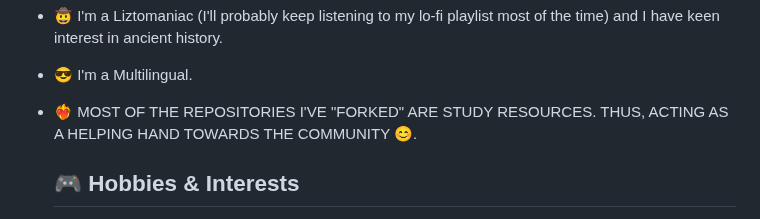
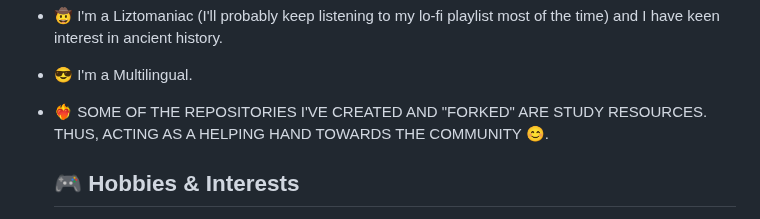
Before and after one commit to sathvik-spartan/sathvik-spartan, a Markdown page: README.md, the part around the change. GitHub-like rendering.

```diff
--- a/README.md
+++ b/README.md
@@ -9,7 +9,7 @@
 - ⚡ Fun fact: I'm a gamer (Steam username : sathvikspartan).
 - 🤠 I'm a Liztomaniac (I'll probably keep listening to my lo-fi playlist most of the time) and I have keen interest in ancient history.
 - 😎 I'm a Multilingual.
-- ❤️‍🔥 MOST OF THE REPOSITORIES I'VE "FORKED" ARE STUDY RESOURCES. THUS, ACTING AS A HELPING HAND TOWARDS THE COMMUNITY 😊.
+- ❤️‍🔥 SOME OF THE REPOSITORIES I'VE CREATED AND "FORKED" ARE STUDY RESOURCES. THUS, ACTING AS A HELPING HAND TOWARDS THE COMMUNITY 😊.
 
   ## 🎮 Hobbies & Interests
 - When I'm not coding, I'm probably gaming (currently obsessed with **Metal Gear Solid V : The Phantom Pain** and **HALO : MCC**) or listening to music.
```
